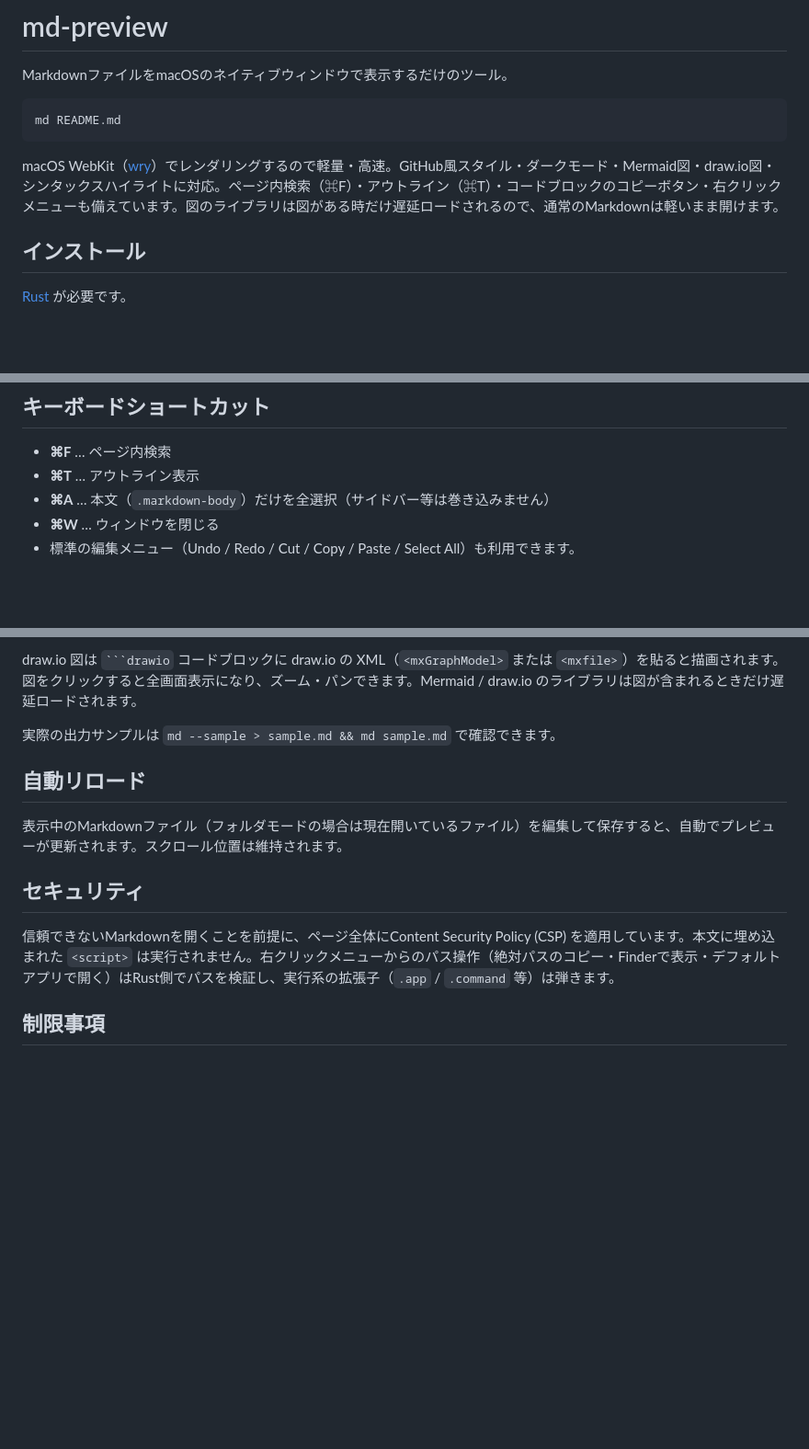
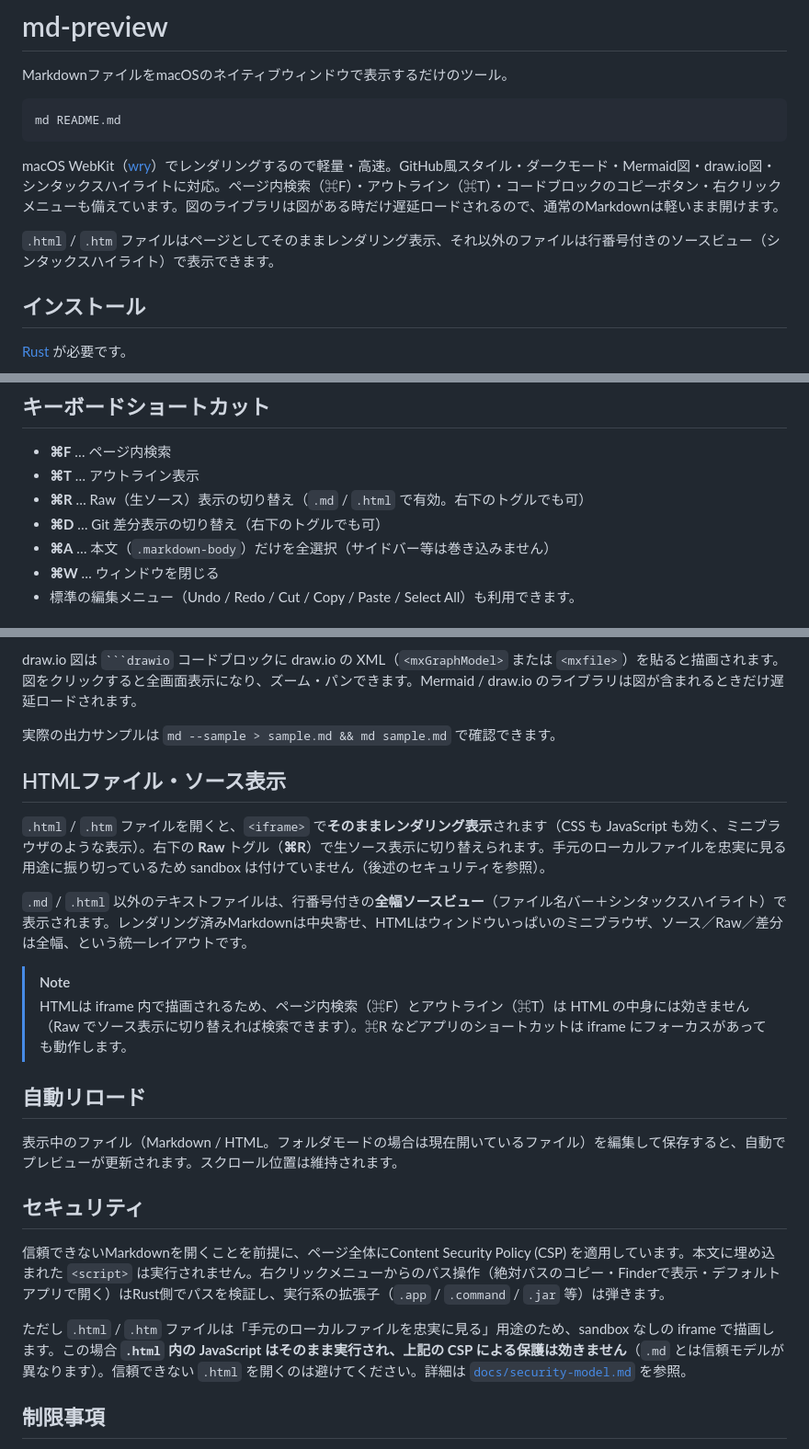
Before and after one commit to maru3460/md-preview, a Markdown page: README.md, 3 parts joined by grey strips. Shown at 92% size. Rendered like a GitHub page; blank space fills up the shorter version.

Commit message:
docs: READMEに.html描画/ソース表示・⌘R/⌘Dを追記
- .html/.htm の iframe 描画、非mdのソースビューの節を新設
- セキュリティ節に .html は sandbox 無し(信頼モデルが違う)旨を追記
- ショートカットに ⌘R(Raw)/⌘D(diff)、自動リロードに HTML を反映

Co-Authored-By: Claude Opus 4.8 (1M context) <noreply@anthropic.com>

````diff
--- a/README.md
+++ b/README.md
@@ -7,6 +7,8 @@ md README.md
 ```
 
 macOS WebKit（[wry](https://github.com/tauri-apps/wry)）でレンダリングするので軽量・高速。GitHub風スタイル・ダークモード・Mermaid図・draw.io図・シンタックスハイライトに対応。ページ内検索（⌘F）・アウトライン（⌘T）・コードブロックのコピーボタン・右クリックメニューも備えています。図のライブラリは図がある時だけ遅延ロードされるので、通常のMarkdownは軽いまま開けます。
+
+`.html` / `.htm` ファイルはページとしてそのままレンダリング表示、それ以外のファイルは行番号付きのソースビュー（シンタックスハイライト）で表示できます。
 
 ## インストール
 
@@ -75,6 +77,8 @@ Markdownファイルを含まないディレクトリは自動的にツリーか
 
 - **⌘F** … ページ内検索
 - **⌘T** … アウトライン表示
+- **⌘R** … Raw（生ソース）表示の切り替え（`.md` / `.html` で有効。右下のトグルでも可）
+- **⌘D** … Git 差分表示の切り替え（右下のトグルでも可）
 - **⌘A** … 本文（`.markdown-body`）だけを全選択（サイドバー等は巻き込みません）
 - **⌘W** … ウィンドウを閉じる
 - 標準の編集メニュー（Undo / Redo / Cut / Copy / Paste / Select All）も利用できます。
@@ -121,13 +125,24 @@
 
 実際の出力サンプルは `md --sample > sample.md && md sample.md` で確認できます。
 
+## HTMLファイル・ソース表示
+
+`.html` / `.htm` ファイルを開くと、`<iframe>` で**そのままレンダリング表示**されます（CSS も JavaScript も効く、ミニブラウザのような表示）。右下の **Raw** トグル（**⌘R**）で生ソース表示に切り替えられます。手元のローカルファイルを忠実に見る用途に振り切っているため sandbox は付けていません（後述のセキュリティを参照）。
+
+`.md` / `.html` 以外のテキストファイルは、行番号付きの**全幅ソースビュー**（ファイル名バー＋シンタックスハイライト）で表示されます。レンダリング済みMarkdownは中央寄せ、HTMLはウィンドウいっぱいのミニブラウザ、ソース／Raw／差分は全幅、という統一レイアウトです。
+
+> [!NOTE]
+> HTMLは iframe 内で描画されるため、ページ内検索（⌘F）とアウトライン（⌘T）は HTML の中身には効きません（Raw でソース表示に切り替えれば検索できます）。⌘R などアプリのショートカットは iframe にフォーカスがあっても動作します。
+
 ## 自動リロード
 
-表示中のMarkdownファイル（フォルダモードの場合は現在開いているファイル）を編集して保存すると、自動でプレビューが更新されます。スクロール位置は維持されます。
+表示中のファイル（Markdown / HTML。フォルダモードの場合は現在開いているファイル）を編集して保存すると、自動でプレビューが更新されます。スクロール位置は維持されます。
 
 ## セキュリティ
 
-信頼できないMarkdownを開くことを前提に、ページ全体にContent Security Policy (CSP) を適用しています。本文に埋め込まれた `<script>` は実行されません。右クリックメニューからのパス操作（絶対パスのコピー・Finderで表示・デフォルトアプリで開く）はRust側でパスを検証し、実行系の拡張子（`.app` / `.command` 等）は弾きます。
+信頼できないMarkdownを開くことを前提に、ページ全体にContent Security Policy (CSP) を適用しています。本文に埋め込まれた `<script>` は実行されません。右クリックメニューからのパス操作（絶対パスのコピー・Finderで表示・デフォルトアプリで開く）はRust側でパスを検証し、実行系の拡張子（`.app` / `.command` / `.jar` 等）は弾きます。
+
+ただし `.html` / `.htm` ファイルは「手元のローカルファイルを忠実に見る」用途のため、sandbox なしの iframe で描画します。この場合 **`.html` 内の JavaScript はそのまま実行され、上記の CSP による保護は効きません**（`.md` とは信頼モデルが異なります）。信頼できない `.html` を開くのは避けてください。詳細は [`docs/security-model.md`](docs/security-model.md) を参照。
 
 ## 制限事項
 
````
